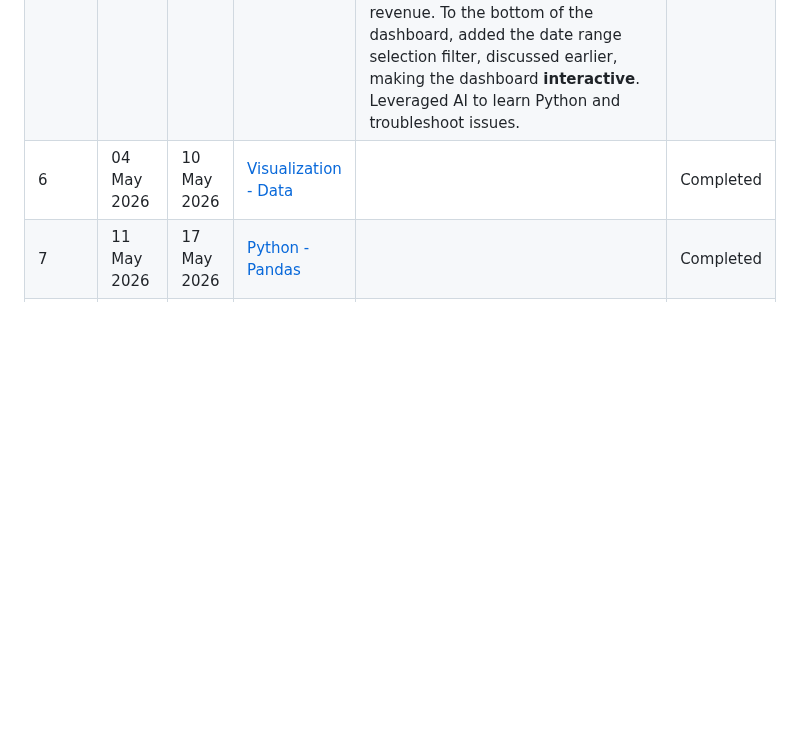
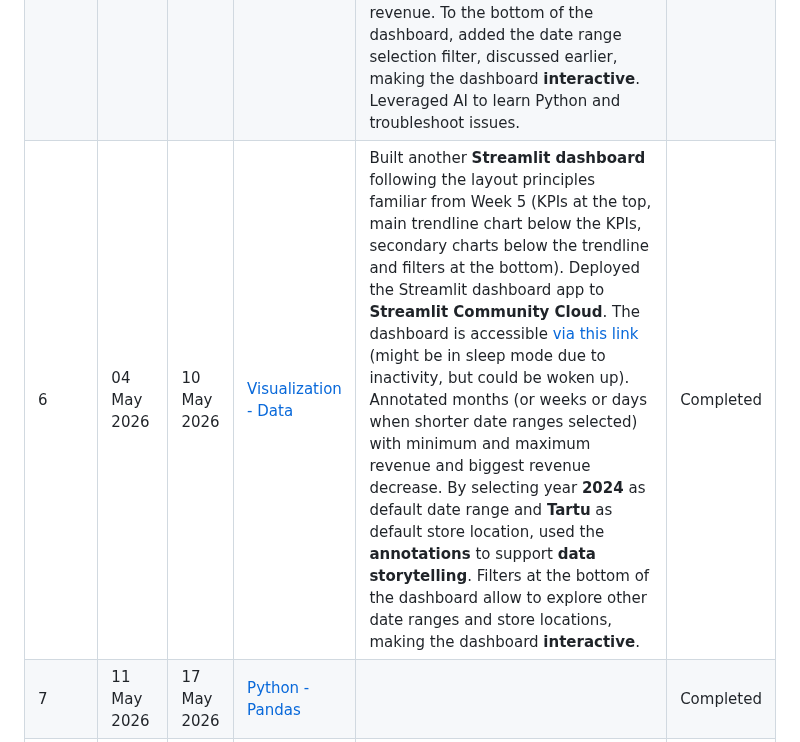
Before and after one commit to kristjan-u4/daca-portfolio, a Markdown page: README.md, the part around the change. Rendered like a GitHub page; blank space fills up the shorter version.

```diff
--- a/README.md
+++ b/README.md
@@ -20,7 +20,7 @@ Weekly projects are located in the [portfolio](./portfolio) directory.
 | 3 | 13 Apr 2026 | 19 Apr 2026 | [SQL JOINs](./portfolio/week-03) | Using `INNER JOIN`, `LEFT JOIN`, and occasionally `RIGHT JOIN` - to combine tables by matching primary and foreign keys. Joining `products` table with `sales` and `inventory` tables using `LEFT JOIN` in order to analyse products - including those without inventory and sales. Noticed anomalies regarding product quantities in different inventory locations (e.g. a product has **9,850** items in Pärnu which is more than **260** times over reorder point (**37**), while in other cities the number of product items is only slightly above or even below the reorder point). | Completed |
 | 4 | 20 Apr 2026 | 26 Apr 2026 | [SQL Aggregation](./portfolio/week-04) | Using `GROUP BY` in conjunction with aggregate functions such as `count()`, `sum()` and `avg()`. Filtering aggregated rows using `HAVING`. Using **CTE**-s (**C**ommon **T**able **E**xpression) to make parts of SQL queries reusable (**DRY** principle - Don't Repeat Yourself) and more readable. Using **window functions** to append comparison values from other rows as separate columns to the result (e.g. `lag(s.total_revenue) OVER (ORDER BY s.month_start ASC) AS previous_month_total_revenue`). Making use of the newly acquired SQL tools to analyze marketing channels of customers (`web_logs` table with **50,000** rows) to find out that values in `source` column needed unification, just like customer city names in Week 2. After unification, **Facebook Ads** was found to be the most effective marketing channel with **€944** as average revenue per customer. | Completed |
 | 5 | 27 Apr 2026 | 03 May 2026 | [Visualization - Design](./portfolio/week-05) | Had to choose a Data Visualization toolkit: **Track A (Power BI)** vs **Track B (Plotly + Streamlit)**. My choice: **Track B**. Reasons: 1) Power BI requires Windows, but I'm Ubuntu Linux user 2) heavily influenced by my software development background 3) eager to get hands-on experience with Python. Built a **Streamlit dashboard** featuring KPI metrics at the top with total revenue, number of customers and their deltas compared to previous date range - equal in length to the selected date range. Below the KPI cards, a **Plotly Express** line chart visualizing monthly (or weekly or daily, depending on the length of selected date range) trend of total revenue. To the bottom of the dashboard, added the date range selection filter, discussed earlier, making the dashboard **interactive**. Leveraged AI to learn Python and troubleshoot issues. | Completed |
-| 6 | 04 May 2026 | 10 May 2026 | [Visualization - Data](./portfolio/week-06) | | Completed |
+| 6 | 04 May 2026 | 10 May 2026 | [Visualization - Data](./portfolio/week-06) | Built another **Streamlit dashboard** following the layout principles familiar from Week 5 (KPIs at the top, main trendline chart below the KPIs, secondary charts below the trendline and filters at the bottom). Deployed the Streamlit dashboard app to **Streamlit Community Cloud**. The dashboard is accessible [via this link](https://daca-portfolio-3hkfvtlw9ikvnhidkd5cw3.streamlit.app/) (might be in sleep mode due to inactivity, but could be woken up). Annotated months (or weeks or days when shorter date ranges selected) with minimum and maximum revenue and biggest revenue decrease. By selecting year **2024** as default date range and **Tartu** as default store location, used the **annotations** to support **data storytelling**. Filters at the bottom of the dashboard allow to explore other date ranges and store locations, making the dashboard **interactive**. | Completed |
 | 7 | 11 May 2026 | 17 May 2026 | [Python - Pandas](./portfolio/week-07) | | Completed |
 | 8 | 18 May 2026 | 24 May 2026 | [Python - APIs](./portfolio/week-08) | | Completed |
 | 9 | 25 May 2026 | 31 May 2026 | [Career Preparation](./portfolio/week-09) | | Completed |
```
